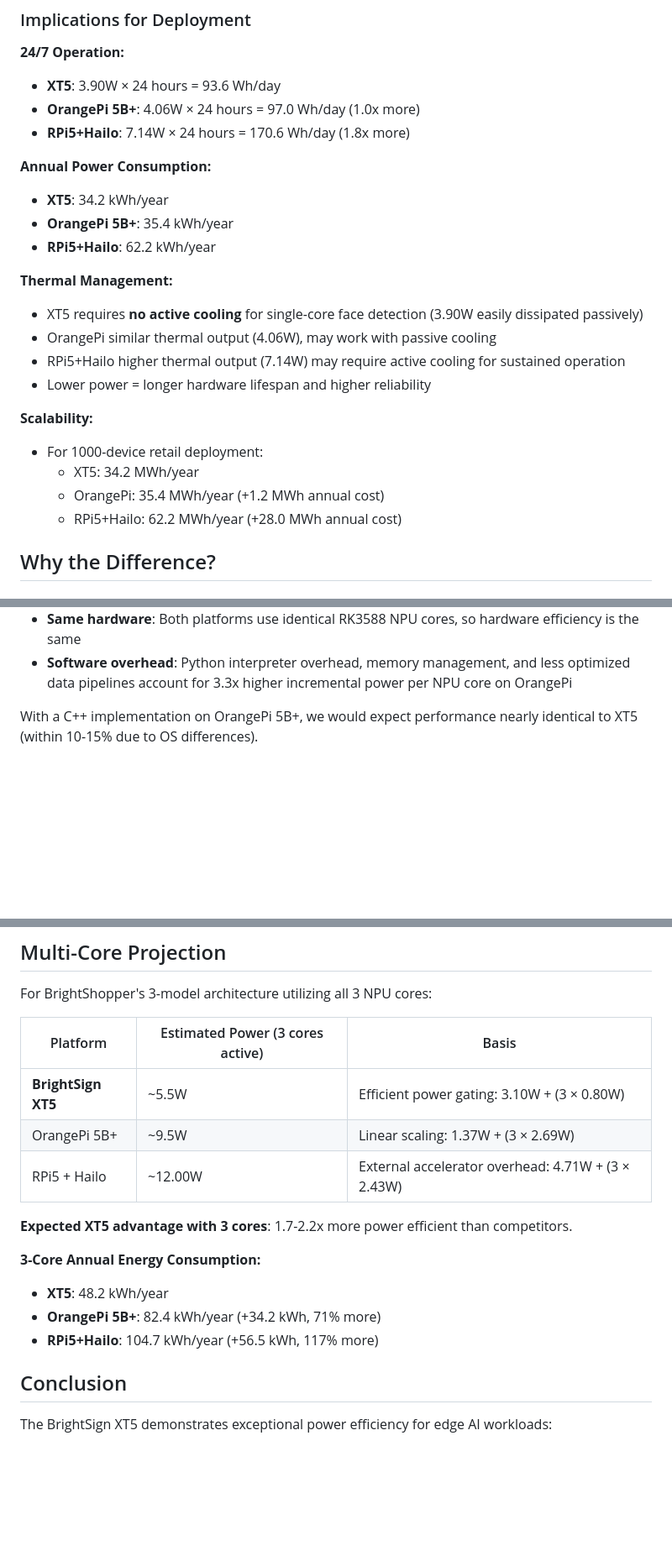
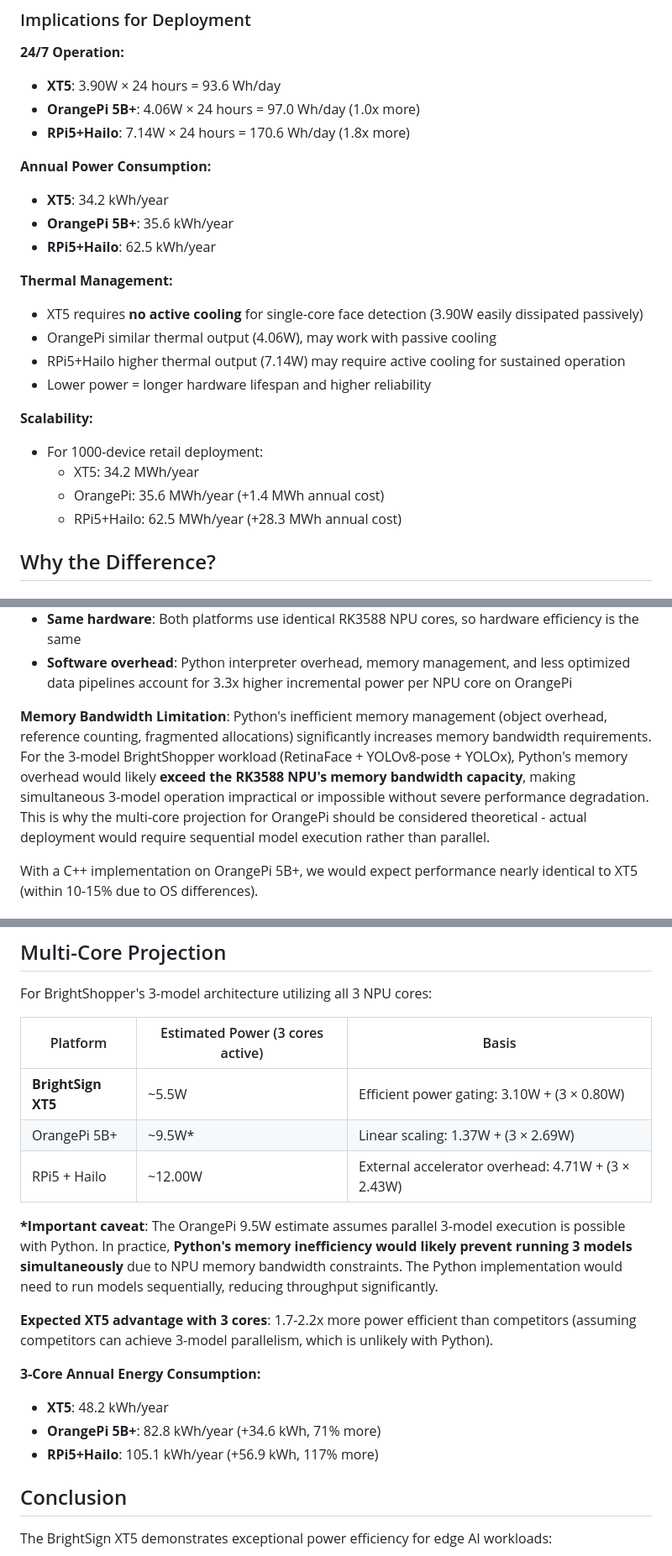
Before and after one commit to brightsign/argus-audience-measurement-extension, a Markdown page: docs/one-core-power-compare.md, 3 parts joined by grey strips. Shown: that part at 84% size. GitHub-like rendering; blank space fills up the shorter version.

```diff
--- a/docs/one-core-power-compare.md
+++ b/docs/one-core-power-compare.md
@@ -41,8 +41,8 @@ This document compares power consumption across different platforms when running
 
 **Annual Power Consumption:**
 - **XT5**: 34.2 kWh/year
-- **OrangePi 5B+**: 35.4 kWh/year
-- **RPi5+Hailo**: 62.2 kWh/year
+- **OrangePi 5B+**: 35.6 kWh/year
+- **RPi5+Hailo**: 62.5 kWh/year
 
 **Thermal Management:**
 - XT5 requires **no active cooling** for single-core face detection (3.90W easily dissipated passively)
@@ -53,8 +53,8 @@ This document compares power consumption across different platforms when running
 **Scalability:**
 - For 1000-device retail deployment:
   - XT5: 34.2 MWh/year
-  - OrangePi: 35.4 MWh/year (+1.2 MWh annual cost)
-  - RPi5+Hailo: 62.2 MWh/year (+28.0 MWh annual cost)
+  - OrangePi: 35.6 MWh/year (+1.4 MWh annual cost)
+  - RPi5+Hailo: 62.5 MWh/year (+28.3 MWh annual cost)
 
 ## Why the Difference?
 ### Platform Architecture Context
@@ -71,6 +71,8 @@ This document compares power consumption across different platforms when running
 - **Per-core inference power**: The large difference (+0.80W for XT5 vs +2.69W for OrangePi) reflects **C++ vs Python efficiency**
 - **Same hardware**: Both platforms use identical RK3588 NPU cores, so hardware efficiency is the same
 - **Software overhead**: Python interpreter overhead, memory management, and less optimized data pipelines account for 3.3x higher incremental power per NPU core on OrangePi
+
+**Memory Bandwidth Limitation**: Python's inefficient memory management (object overhead, reference counting, fragmented allocations) significantly increases memory bandwidth requirements. For the 3-model BrightShopper workload (RetinaFace + YOLOv8-pose + YOLOx), Python's memory overhead would likely **exceed the RK3588 NPU's memory bandwidth capacity**, making simultaneous 3-model operation impractical or impossible without severe performance degradation. This is why the multi-core projection for OrangePi should be considered theoretical - actual deployment would require sequential model execution rather than parallel.
 
 With a C++ implementation on OrangePi 5B+, we would expect performance nearly identical to XT5 (within 10-15% due to OS differences).
 
@@ -103,15 +105,17 @@ For BrightShopper's 3-model architecture utilizing all 3 NPU cores:
 | Platform | Estimated Power (3 cores active) | Basis |
 |----------|----------------------------------|-------|
 | **BrightSign XT5** | ~5.5W | Efficient power gating: 3.10W + (3 × 0.80W) |
-| OrangePi 5B+ | ~9.5W | Linear scaling: 1.37W + (3 × 2.69W) |
+| OrangePi 5B+ | ~9.5W* | Linear scaling: 1.37W + (3 × 2.69W) |
 | RPi5 + Hailo | ~12.00W | External accelerator overhead: 4.71W + (3 × 2.43W) |
 
-**Expected XT5 advantage with 3 cores**: 1.7-2.2x more power efficient than competitors.
+**\*Important caveat**: The OrangePi 9.5W estimate assumes parallel 3-model execution is possible with Python. In practice, **Python's memory inefficiency would likely prevent running 3 models simultaneously** due to NPU memory bandwidth constraints. The Python implementation would need to run models sequentially, reducing throughput significantly.
+
+**Expected XT5 advantage with 3 cores**: 1.7-2.2x more power efficient than competitors (assuming competitors can achieve 3-model parallelism, which is unlikely with Python).
 
 **3-Core Annual Energy Consumption:**
 - **XT5**: 48.2 kWh/year
-- **OrangePi 5B+**: 82.4 kWh/year (+34.2 kWh, 71% more)
-- **RPi5+Hailo**: 104.7 kWh/year (+56.5 kWh, 117% more)
+- **OrangePi 5B+**: 82.8 kWh/year (+34.6 kWh, 71% more)
+- **RPi5+Hailo**: 105.1 kWh/year (+56.9 kWh, 117% more)
 
 ## Conclusion
 
```
Also changed, not shown: docs/power-analysis.md (+59 -60 lines).
